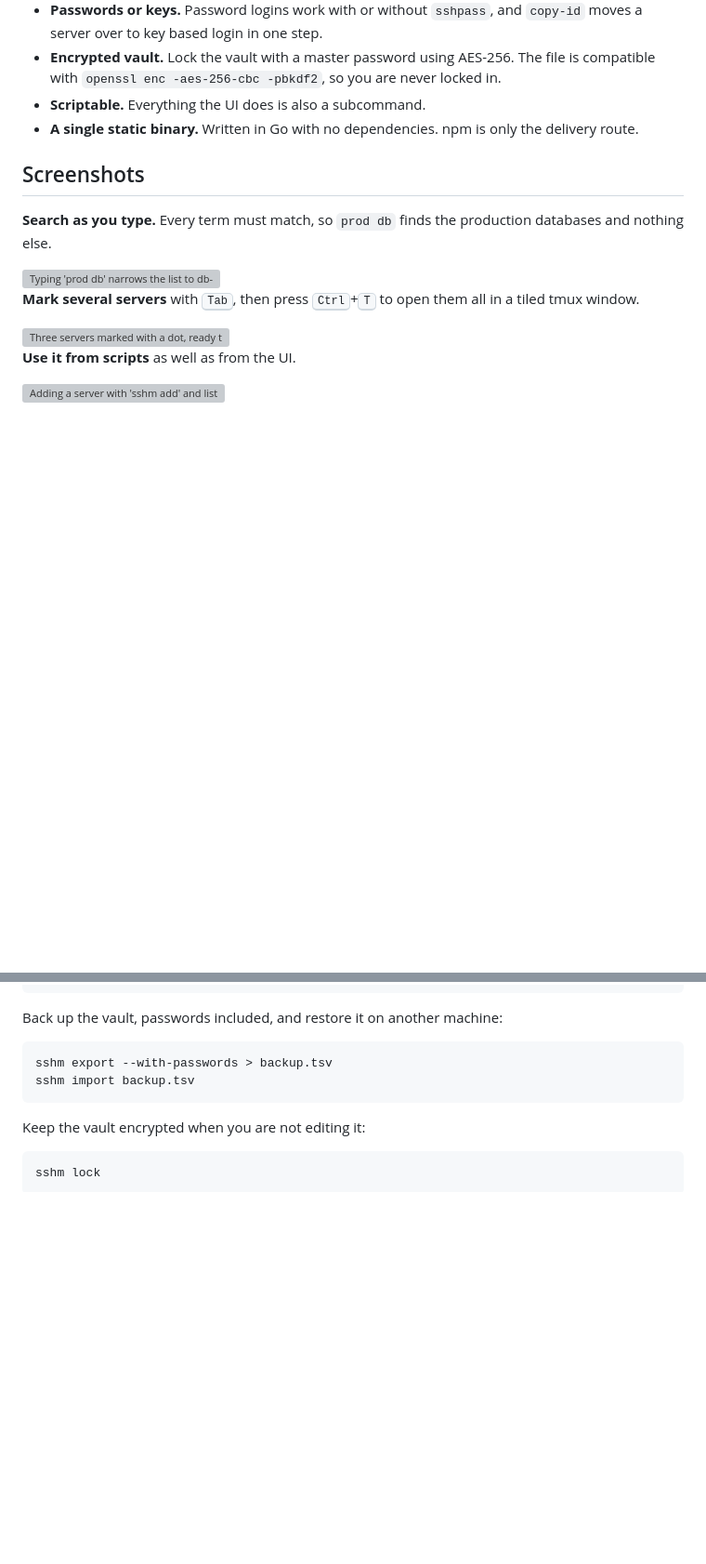
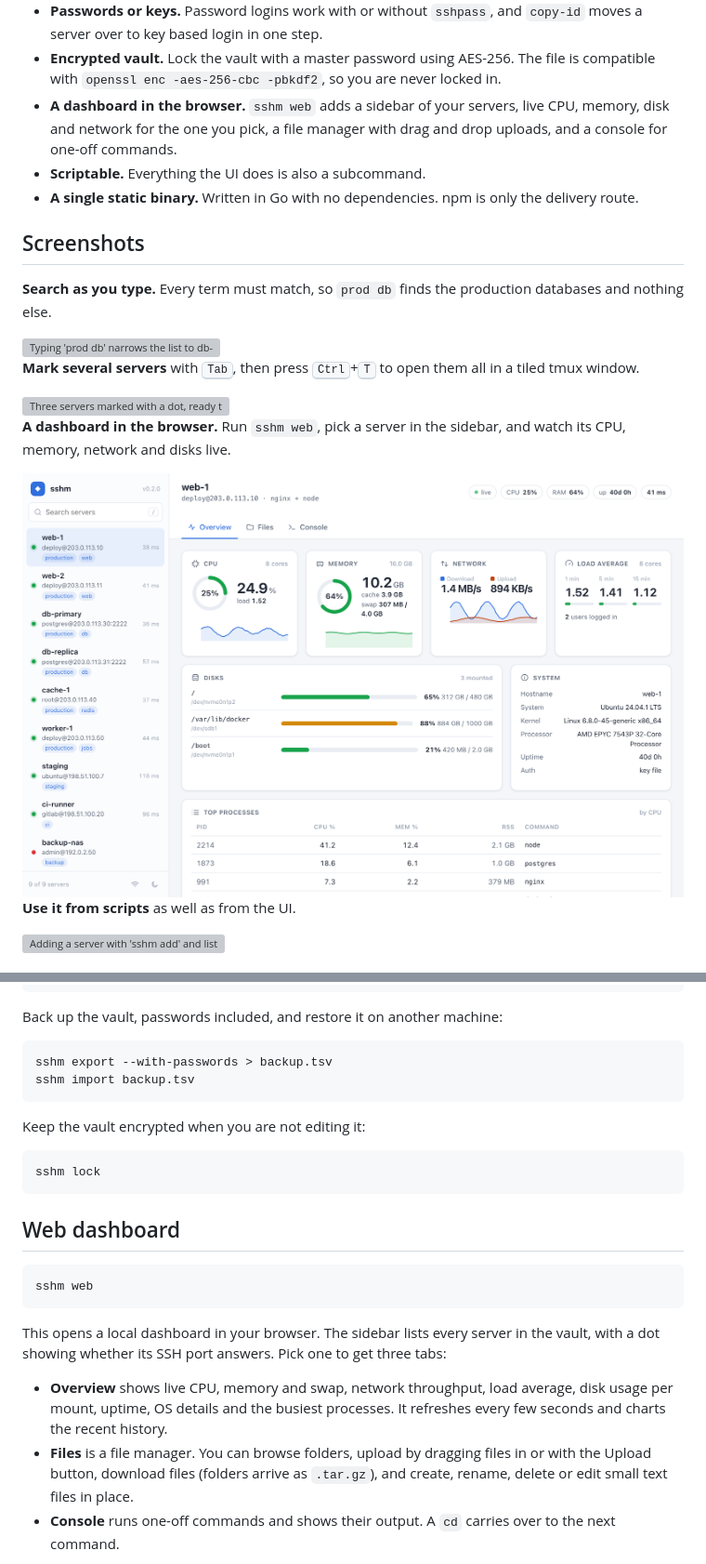
Before and after one commit to parvvaresh/server-manager, a Markdown page: README.md, 2 parts joined by grey strips. Shown at 93% size. Drawn GitHub-style; pictures changed too: docs/screenshots/dashboard-overview.png (added); blank space fills up the shorter version; grey boxes are pictures that could not be loaded.

````diff
--- a/README.md
+++ b/README.md
@@ -38,6 +38,9 @@ of you whenever you type `sshm`.
 - **Encrypted vault.** Lock the vault with a master password using AES-256.
   The file is compatible with `openssl enc -aes-256-cbc -pbkdf2`, so you are
   never locked in.
+- **A dashboard in the browser.** `sshm web` adds a sidebar of your servers,
+  live CPU, memory, disk and network for the one you pick, a file manager with
+  drag and drop uploads, and a console for one-off commands.
 - **Scriptable.** Everything the UI does is also a subcommand.
 - **A single static binary.** Written in Go with no dependencies. npm is only
   the delivery route.
@@ -53,6 +56,14 @@ production databases and nothing else.
 in a tiled tmux window.
 
 <img src="docs/screenshots/multi.svg" alt="Three servers marked with a dot, ready to open side by side" width="820">
+
+**A dashboard in the browser.** Run `sshm web`, pick a server in the sidebar,
+and watch its CPU, memory, network and disks live.
+
+<picture>
+  <source media="(prefers-color-scheme: dark)" srcset="docs/screenshots/dashboard-overview-dark.png">
+  <img src="docs/screenshots/dashboard-overview.png" alt="The sshm web dashboard: a sidebar of servers and live CPU, memory, network, load, disk and process panels for web-1" width="820">
+</picture>
 
 **Use it from scripts** as well as from the UI.
 
@@ -204,3 +216,23 @@ Keep the vault encrypted when you are not editing it:
 ```
 sshm lock
 ```
+
+## Web dashboard
+
+```
+sshm web
+```
+
+This opens a local dashboard in your browser. The sidebar lists every server
+in the vault, with a dot showing whether its SSH port answers. Pick one to get
+three tabs:
+
+- **Overview** shows live CPU, memory and swap, network throughput, load
+  average, disk usage per mount, uptime, OS details and the busiest
+  processes. It refreshes every few seconds and charts the recent history.
+- **Files** is a file manager. You can browse folders, upload by dragging
+  files in or with the Upload button, download files (folders arrive as
+  `.tar.gz`), and create, rename, delete or edit small text files in place.
+- **Console** runs one-off commands and shows their output. A `cd` carries
+  over to the next command.
+
````
Also changed, not shown: other parts of README.md (+27 -0 lines), docs/screenshots/dashboard-console.png (added), docs/screenshots/dashboard-editor.png (added), docs/screenshots/dashboard-files.png (added), docs/screenshots/dashboard-overview-dark.png (added), 10 other files.
